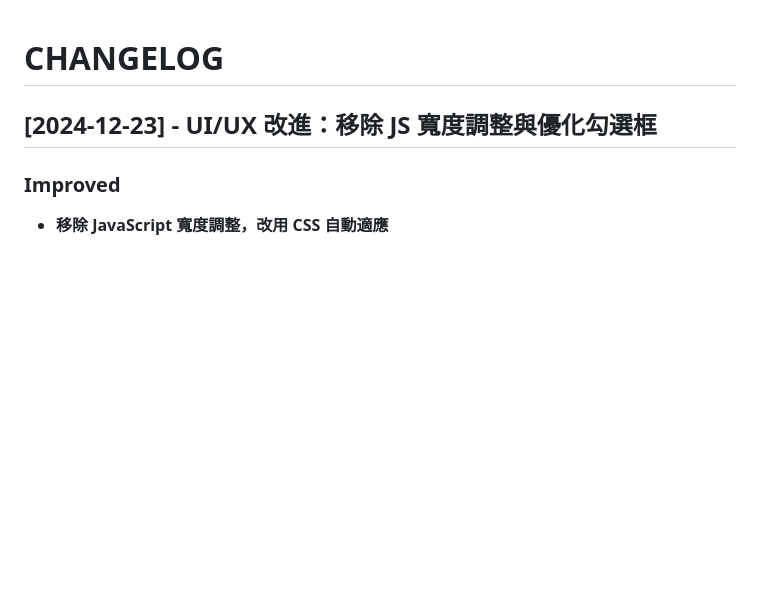
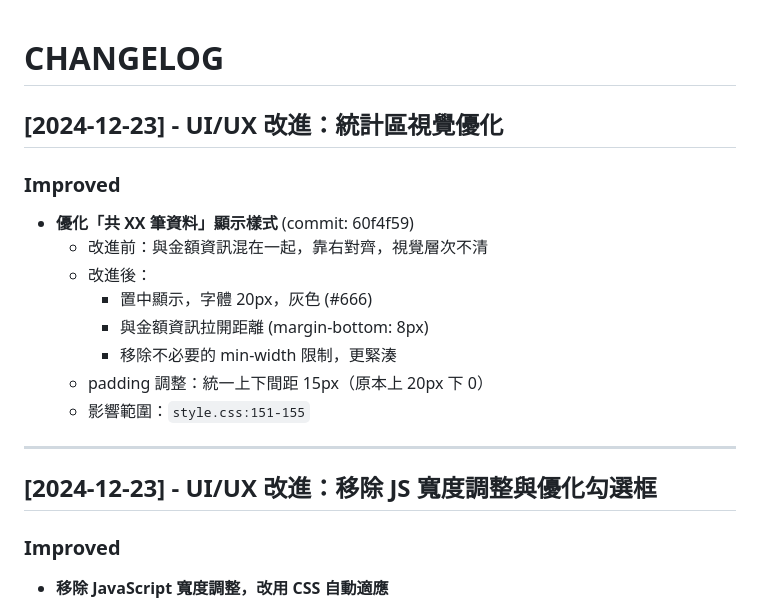
Before and after one commit to megerru/megerru.github.io, a Markdown page: changelog/CHANGELOG.md, the part around the change. Drawn GitHub-style; blank space fills up the shorter version.

Commit message:
docs: 更新 CHANGELOG 記錄統計區視覺優化
新增 60f4f59 commit 的變更記錄:
- 「共 XX 筆資料」置中顯示
- 字體 20px, 灰色 #666
- padding 調整為上下對稱 15px

🤖 Generated with [Claude Code](https://claude.com/claude-code)

Co-Authored-By: Claude Sonnet 4.5 <noreply@anthropic.com>

```diff
--- a/changelog/CHANGELOG.md
+++ b/changelog/CHANGELOG.md
@@ -1,4 +1,18 @@
 # CHANGELOG
+
+## [2024-12-23] - UI/UX 改進：統計區視覺優化
+
+### Improved
+- **優化「共 XX 筆資料」顯示樣式** (commit: 60f4f59)
+  - 改進前：與金額資訊混在一起，靠右對齊，視覺層次不清
+  - 改進後：
+    - 置中顯示，字體 20px，灰色 (#666)
+    - 與金額資訊拉開距離 (margin-bottom: 8px)
+    - 移除不必要的 min-width 限制，更緊湊
+  - padding 調整：統一上下間距 15px（原本上 20px 下 0）
+  - 影響範圍：`style.css:151-155`
+
+---
 
 ## [2024-12-23] - UI/UX 改進：移除 JS 寬度調整與優化勾選框
 
```
